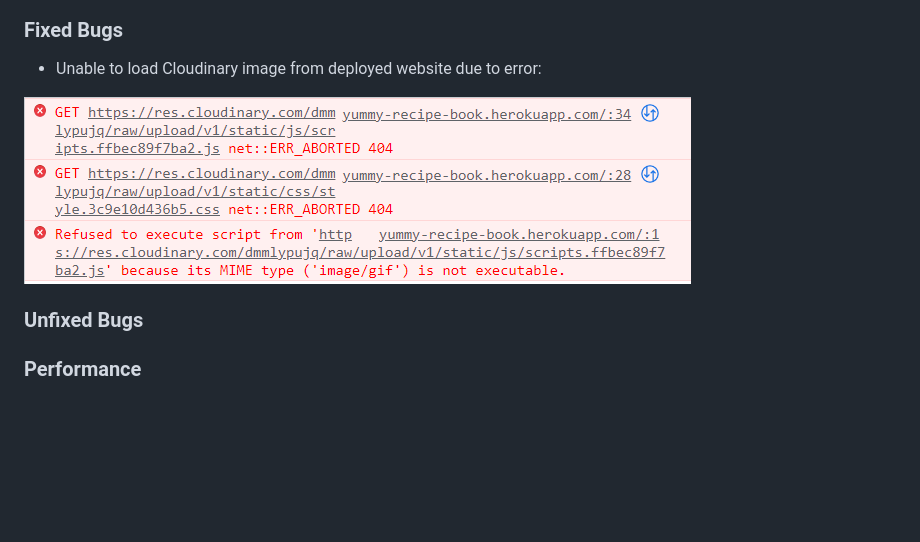
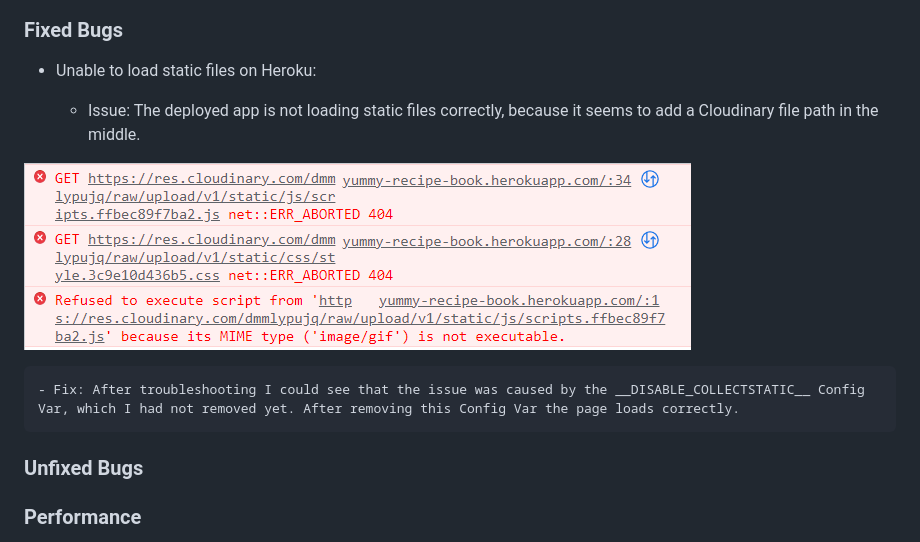
Before and after one commit to EliSacch/yummy, a Markdown page: README.md, the part around the change. Drawn GitHub-style; blank space fills up the shorter version.

Commit message:
Heroku static file path bug fixed

```diff
--- a/README.md
+++ b/README.md
@@ -166,9 +166,13 @@ Check if Errors are returned when passing the final version through the official
 
 ### Fixed Bugs
 
-- Unable to load Cloudinary image from deployed website due to error:
+- Unable to load static files on Heroku:
+
+    - Issue: The deployed app is not loading static files correctly, because it seems to add a Cloudinary file path in the middle.
 
 ![Coudinary Error](media/errors/cloudinary-error.png)
+
+    - Fix: After troubleshooting I could see that the issue was caused by the __DISABLE_COLLECTSTATIC__ Config Var, which I had not removed yet. After removing this Config Var the page loads correctly.
 
 
 ### Unfixed Bugs
```
